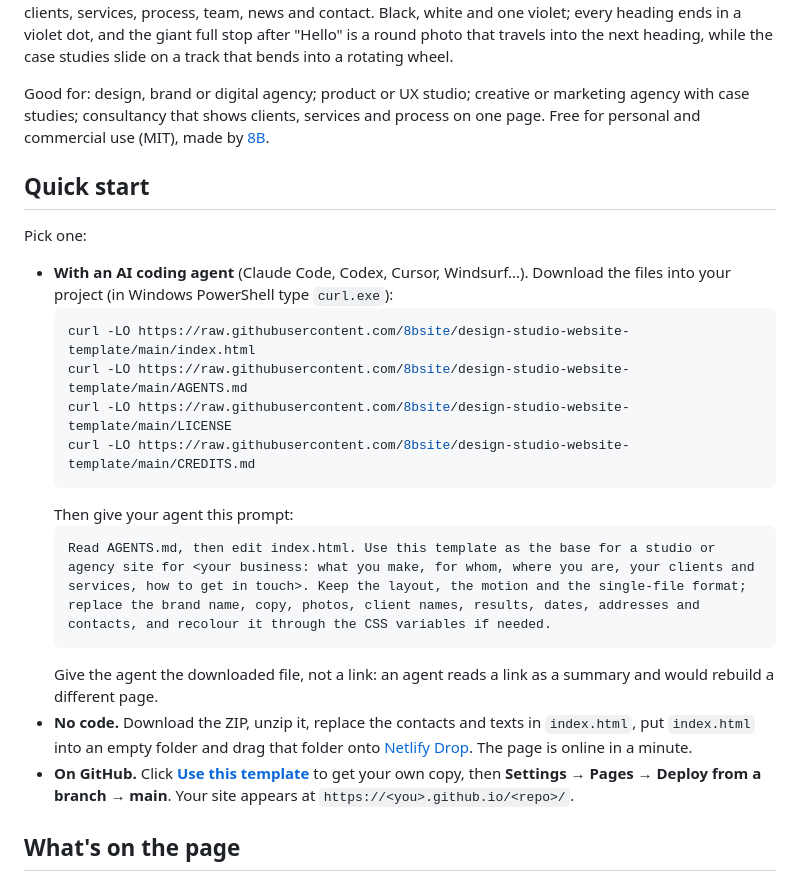
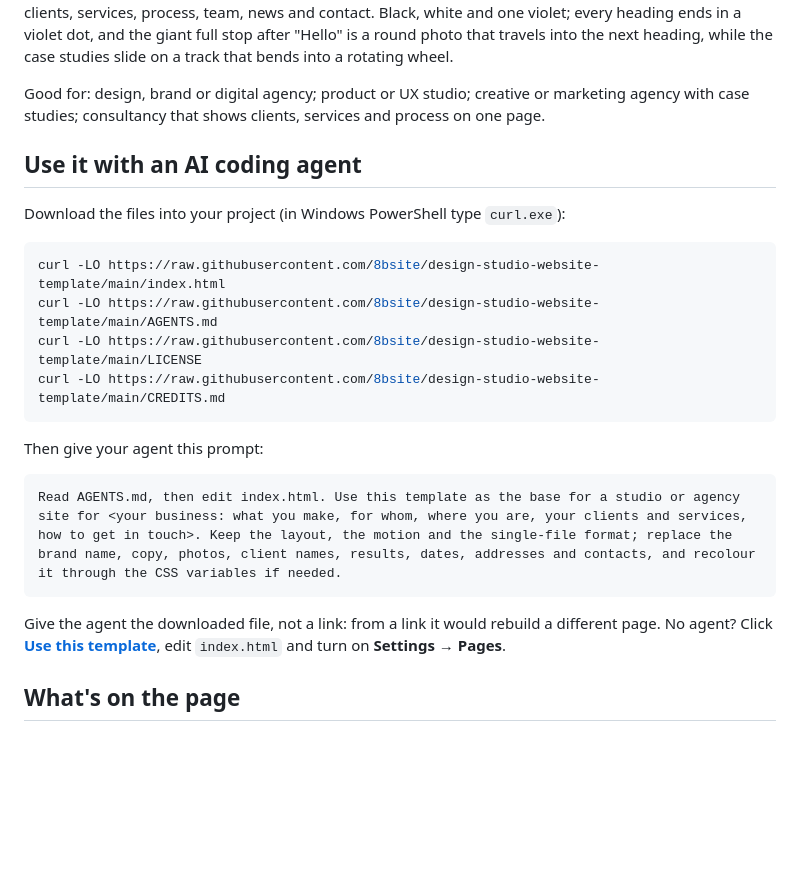
Before and after one commit to 8bsite/design-studio-website-template, a Markdown page: README.md, the part around one of its changes. GitHub-like rendering; blank space fills up the shorter version.

````diff
--- a/README.md
+++ b/README.md
@@ -12,26 +12,26 @@
 
 A one-page site for an invented brand, product and AI studio with offices in two cities: work, long-term clients, services, process, team, news and contact. Black, white and one violet; every heading ends in a violet dot, and the giant full stop after "Hello" is a round photo that travels into the next heading, while the case studies slide on a track that bends into a rotating wheel.
 
-Good for: design, brand or digital agency; product or UX studio; creative or marketing agency with case studies; consultancy that shows clients, services and process on one page. Free for personal and commercial use (MIT), made by [8B](https://8b.com/).
+Good for: design, brand or digital agency; product or UX studio; creative or marketing agency with case studies; consultancy that shows clients, services and process on one page.
 
-## Quick start
+## Use it with an AI coding agent
 
-Pick one:
+Download the files into your project (in Windows PowerShell type `curl.exe`):
 
-- **With an AI coding agent** (Claude Code, Codex, Cursor, Windsurf…). Download the files into your project (in Windows PowerShell type `curl.exe`):
-  ```bash
-  curl -LO https://raw.githubusercontent.com/8bsite/design-studio-website-template/main/index.html
-  curl -LO https://raw.githubusercontent.com/8bsite/design-studio-website-template/main/AGENTS.md
-  curl -LO https://raw.githubusercontent.com/8bsite/design-studio-website-template/main/LICENSE
-  curl -LO https://raw.githubusercontent.com/8bsite/design-studio-website-template/main/CREDITS.md
-  ```
-  Then give your agent this prompt:
-  ```text
-  Read AGENTS.md, then edit index.html. Use this template as the base for a studio or agency site for <your business: what you make, for whom, where you are, your clients and services, how to get in touch>. Keep the layout, the motion and the single-file format; replace the brand name, copy, photos, client names, results, dates, addresses and contacts, and recolour it through the CSS variables if needed.
-  ```
-  Give the agent the downloaded file, not a link: an agent reads a link as a summary and would rebuild a different page.
-- **No code.** Download the ZIP, unzip it, replace the contacts and texts in `index.html`, put `index.html` into an empty folder and drag that folder onto [Netlify Drop](https://app.netlify.com/drop). The page is online in a minute.
-- **On GitHub.** Click **[Use this template](https://github.com/new?template_name=design-studio-website-template&template_owner=8bsite)** to get your own copy, then **Settings → Pages → Deploy from a branch → main**. Your site appears at `https://<you>.github.io/<repo>/`.
+```bash
+curl -LO https://raw.githubusercontent.com/8bsite/design-studio-website-template/main/index.html
+curl -LO https://raw.githubusercontent.com/8bsite/design-studio-website-template/main/AGENTS.md
+curl -LO https://raw.githubusercontent.com/8bsite/design-studio-website-template/main/LICENSE
+curl -LO https://raw.githubusercontent.com/8bsite/design-studio-website-template/main/CREDITS.md
+```
+
+Then give your agent this prompt:
+
+```text
+Read AGENTS.md, then edit index.html. Use this template as the base for a studio or agency site for <your business: what you make, for whom, where you are, your clients and services, how to get in touch>. Keep the layout, the motion and the single-file format; replace the brand name, copy, photos, client names, results, dates, addresses and contacts, and recolour it through the CSS variables if needed.
+```
+
+Give the agent the downloaded file, not a link: from a link it would rebuild a different page. No agent? Click **[Use this template](https://github.com/new?template_name=design-studio-website-template&template_owner=8bsite)**, edit `index.html` and turn on **Settings → Pages**.
 
 ## What's on the page
 
````
Also changed, not shown: other parts of README.md (+13 -33 lines).
